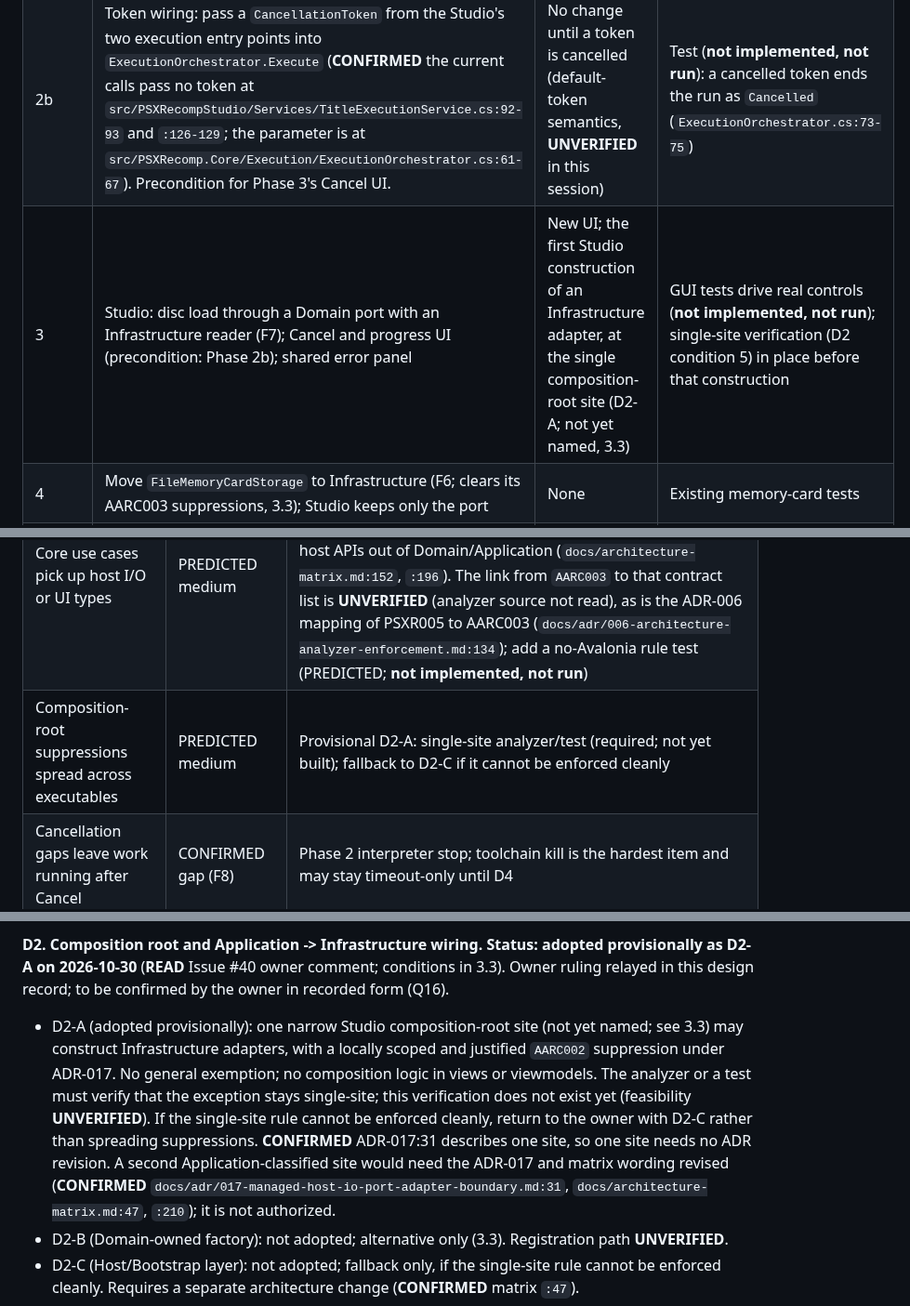
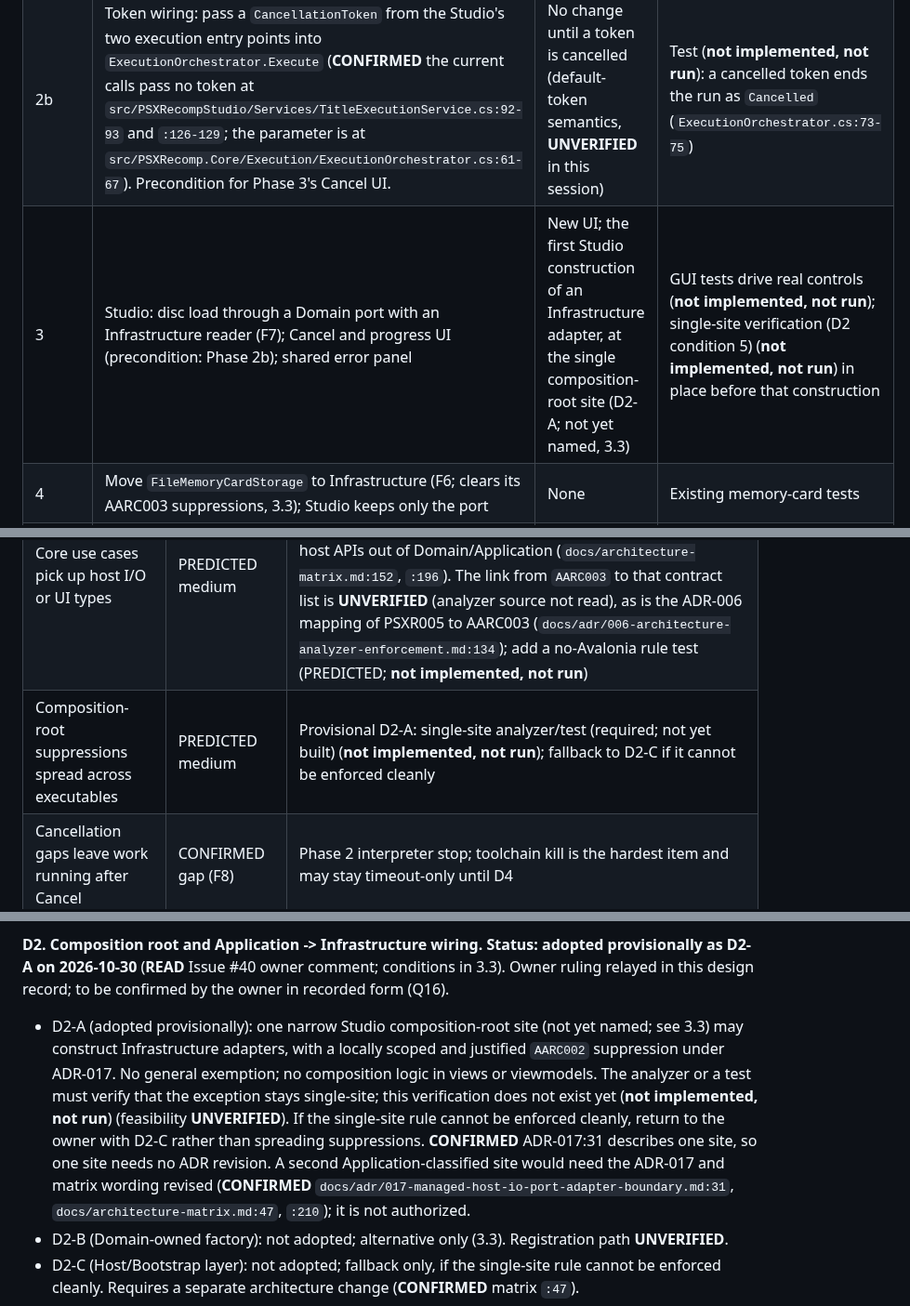
Before and after one commit to mao2009/PSXRecompStudio, a Markdown page: docs/design/issue-40-gui-architecture.md, 3 parts joined by grey strips. Shown at 93% size. Drawn GitHub-style.

```diff
--- a/docs/design/issue-40-gui-architecture.md
+++ b/docs/design/issue-40-gui-architecture.md
@@ -290,7 +292,7 @@ Incremental, each phase separately reviewable.
 | 1 | Replace duplicate guest-end handoffs (F4) with `ProgramEndHandoff` | None expected | Existing tests |
 | 2 | Add the shared result type, tokens, and `IProgress` plumbing to Core use cases (only if D1 Option A is confirmed; D1 is still open, see line 154); add stop support to `InterpreterTitleExecutionEngine` (`ICancellableExecutionEngine`, `AttachCancellation`, `RequestCancel`, modeled on `RecompiledHostExecutionEngine.cs:291-306` (**CONFIRMED** `:291` `RequestCancel`, `:306` `AttachCancellation`)); move the CLI's recompile orchestration into use cases | None for CLI output; the Studio gains mid-segment stop only if D4 Option A is chosen | CLI JSON and exit-code tests unchanged; new interpreter stop tests (**not implemented, not run**) |
 | 2b | Token wiring: pass a `CancellationToken` from the Studio's two execution entry points into `ExecutionOrchestrator.Execute` (**CONFIRMED** the current calls pass no token at `src/PSXRecompStudio/Services/TitleExecutionService.cs:92-93` and `:126-129`; the parameter is at `src/PSXRecomp.Core/Execution/ExecutionOrchestrator.cs:61-67`). Precondition for Phase 3's Cancel UI. | No change until a token is cancelled (default-token semantics, **UNVERIFIED** in this session) | Test (**not implemented, not run**): a cancelled token ends the run as `Cancelled` (`ExecutionOrchestrator.cs:73-75`) |
-| 3 | Studio: disc load through a Domain port with an Infrastructure reader (F7); Cancel and progress UI (precondition: Phase 2b); shared error panel | New UI; the first Studio construction of an Infrastructure adapter, at the single composition-root site (D2-A; not yet named, 3.3) | GUI tests drive real controls (**not implemented, not run**); single-site verification (D2 condition 5) in place before that construction |
+| 3 | Studio: disc load through a Domain port with an Infrastructure reader (F7); Cancel and progress UI (precondition: Phase 2b); shared error panel | New UI; the first Studio construction of an Infrastructure adapter, at the single composition-root site (D2-A; not yet named, 3.3) | GUI tests drive real controls (**not implemented, not run**); single-site verification (D2 condition 5) (**not implemented, not run**) in place before that construction |
 | 4 | Move `FileMemoryCardStorage` to Infrastructure (F6; clears its AARC003 suppressions, 3.3); Studio keeps only the port | None | Existing memory-card tests |
 | 5 | Engine selection (D3): if a selector is needed, the ADR-015 sketch point 2 selector (3.2 row C) sits at the single Studio composition-root site under provisional D2-A (not required under that option; section 3.3). D2-B (**UNVERIFIED** registration path) and D2-C (Host layer, fallback only) apply only if D2 is revisited; generated-host run as an explicit, labelled second action | New UI and composition | ADR amendment (D3 still open) |
 | 6 | MCP adapter over the same use cases | New surface | Separate issue |
@@ -324,7 +326,7 @@ Consequences for this design:
 |---|---|---|
 | Use-case code drifts back into the view model | PREDICTED high without a checklist | 3.7 checklist; Phase 3 tests drive use cases directly (not implemented, not run) |
 | Core use cases pick up host I/O or UI types | PREDICTED medium | The contract lists host APIs forbidden in Domain (**CONFIRMED** `src/architecture.contract.json:19-30`); the matrix defines `AARC003` as forbidden API usage per layer and says it keeps host APIs out of Domain/Application (`docs/architecture-matrix.md:152`, `:196`). The link from `AARC003` to that contract list is **UNVERIFIED** (analyzer source not read), as is the ADR-006 mapping of PSXR005 to AARC003 (`docs/adr/006-architecture-analyzer-enforcement.md:134`); add a no-Avalonia rule test (PREDICTED; **not implemented, not run**) |
-| Composition-root suppressions spread across executables | PREDICTED medium | Provisional D2-A: single-site analyzer/test (required; not yet built); fallback to D2-C if it cannot be enforced cleanly |
+| Composition-root suppressions spread across executables | PREDICTED medium | Provisional D2-A: single-site analyzer/test (required; not yet built) (**not implemented, not run**); fallback to D2-C if it cannot be enforced cleanly |
 | Cancellation gaps leave work running after Cancel | CONFIRMED gap (F8) | Phase 2 interpreter stop; toolchain kill is the hardest item and may stay timeout-only until D4 |
 | Studio and CLI run different engines, and results are compared as if equal | CONFIRMED today (F2) | D3; label the engine in every result |
 | Localization retrofit cost | PREDICTED medium | Message keys from Phase 2 even before #21 translations exist |
@@ -349,7 +351,7 @@ Each decision lists options and a recommendation. The owner decides; this docume
 - Engine-selection placement follows the provisional D2-A, not D1: if a selector is needed, it sits at the single Studio composition-root site (3.2 row C; 3.3). Its benefit is **UNVERIFIED**. D1 itself remains open.
 
 **D2. Composition root and Application -> Infrastructure wiring.** **Status: adopted provisionally as D2-A on 2026-10-30** (**READ** Issue #40 owner comment; conditions in 3.3). Owner ruling relayed in this design record; to be confirmed by the owner in recorded form (Q16).
-- D2-A (adopted provisionally): one narrow Studio composition-root site (not yet named; see 3.3) may construct Infrastructure adapters, with a locally scoped and justified `AARC002` suppression under ADR-017. No general exemption; no composition logic in views or viewmodels. The analyzer or a test must verify that the exception stays single-site; this verification does not exist yet (feasibility **UNVERIFIED**). If the single-site rule cannot be enforced cleanly, return to the owner with D2-C rather than spreading suppressions. **CONFIRMED** ADR-017:31 describes one site, so one site needs no ADR revision. A second Application-classified site would need the ADR-017 and matrix wording revised (**CONFIRMED** `docs/adr/017-managed-host-io-port-adapter-boundary.md:31`, `docs/architecture-matrix.md:47`, `:210`); it is not authorized.
+- D2-A (adopted provisionally): one narrow Studio composition-root site (not yet named; see 3.3) may construct Infrastructure adapters, with a locally scoped and justified `AARC002` suppression under ADR-017. No general exemption; no composition logic in views or viewmodels. The analyzer or a test must verify that the exception stays single-site; this verification does not exist yet (**not implemented, not run**) (feasibility **UNVERIFIED**). If the single-site rule cannot be enforced cleanly, return to the owner with D2-C rather than spreading suppressions. **CONFIRMED** ADR-017:31 describes one site, so one site needs no ADR revision. A second Application-classified site would need the ADR-017 and matrix wording revised (**CONFIRMED** `docs/adr/017-managed-host-io-port-adapter-boundary.md:31`, `docs/architecture-matrix.md:47`, `:210`); it is not authorized.
 - D2-B (Domain-owned factory): not adopted; alternative only (3.3). Registration path **UNVERIFIED**.
 - D2-C (Host/Bootstrap layer): not adopted; fallback only, if the single-site rule cannot be enforced cleanly. Requires a separate architecture change (**CONFIRMED** matrix `:47`).
 - **Q16 (owner ruling confirmation, D2 Option A).** The owner's ruling for D2 Option A is: a single, narrow Studio composition-root site may construct Infrastructure adapters, carrying a locally scoped and justified `AARC002` suppression under ADR-017; fallback is D2-C (Host/Bootstrap). This ruling is relayed in this design record and is to be confirmed by the owner in recorded form. Neither the suppression nor the composition-root site exists in code: `git grep AARC002 2e3ecad -- src` is empty, and section 3.3 names no site.
```
Also changed, not shown: other parts of docs/design/issue-40-gui-architecture.md (+12 -10 lines).
